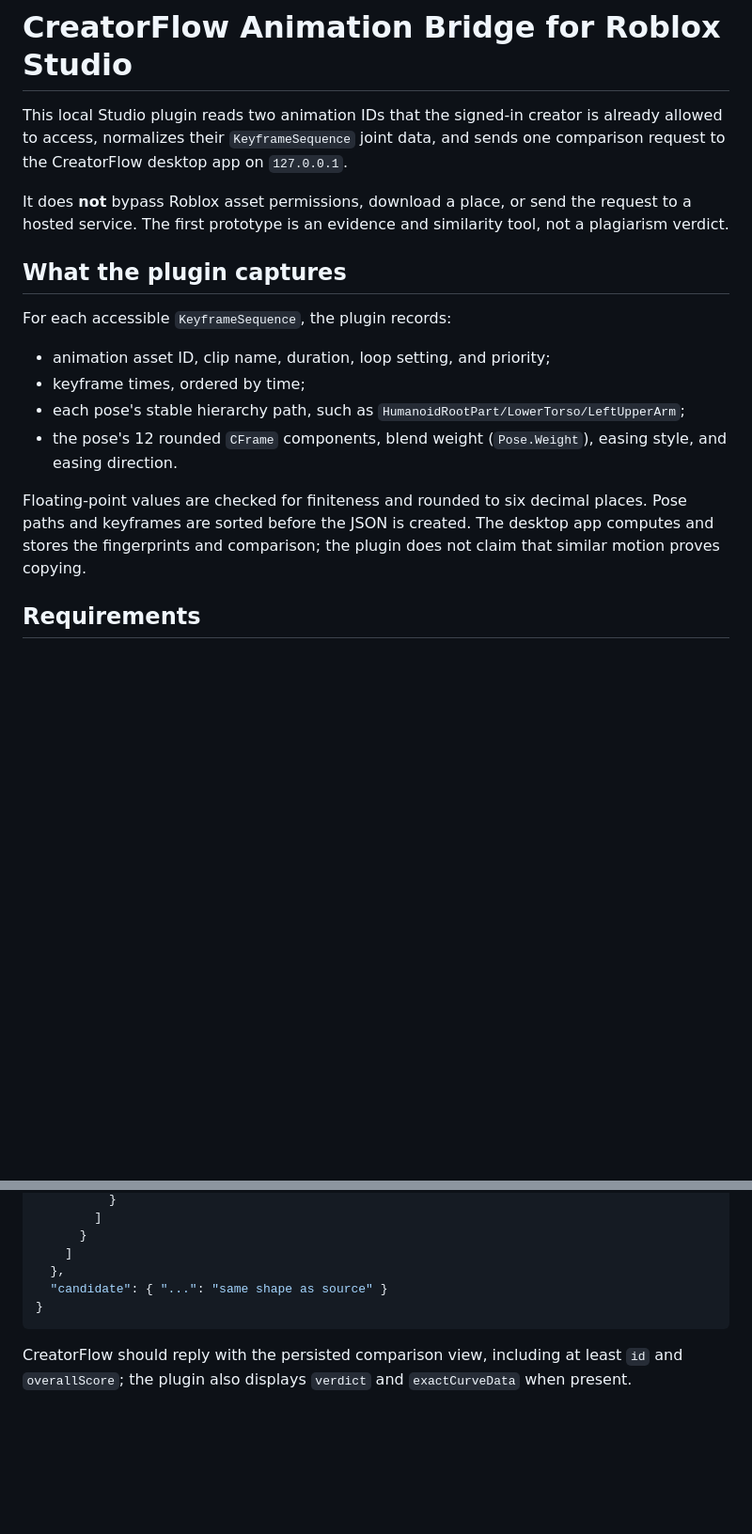
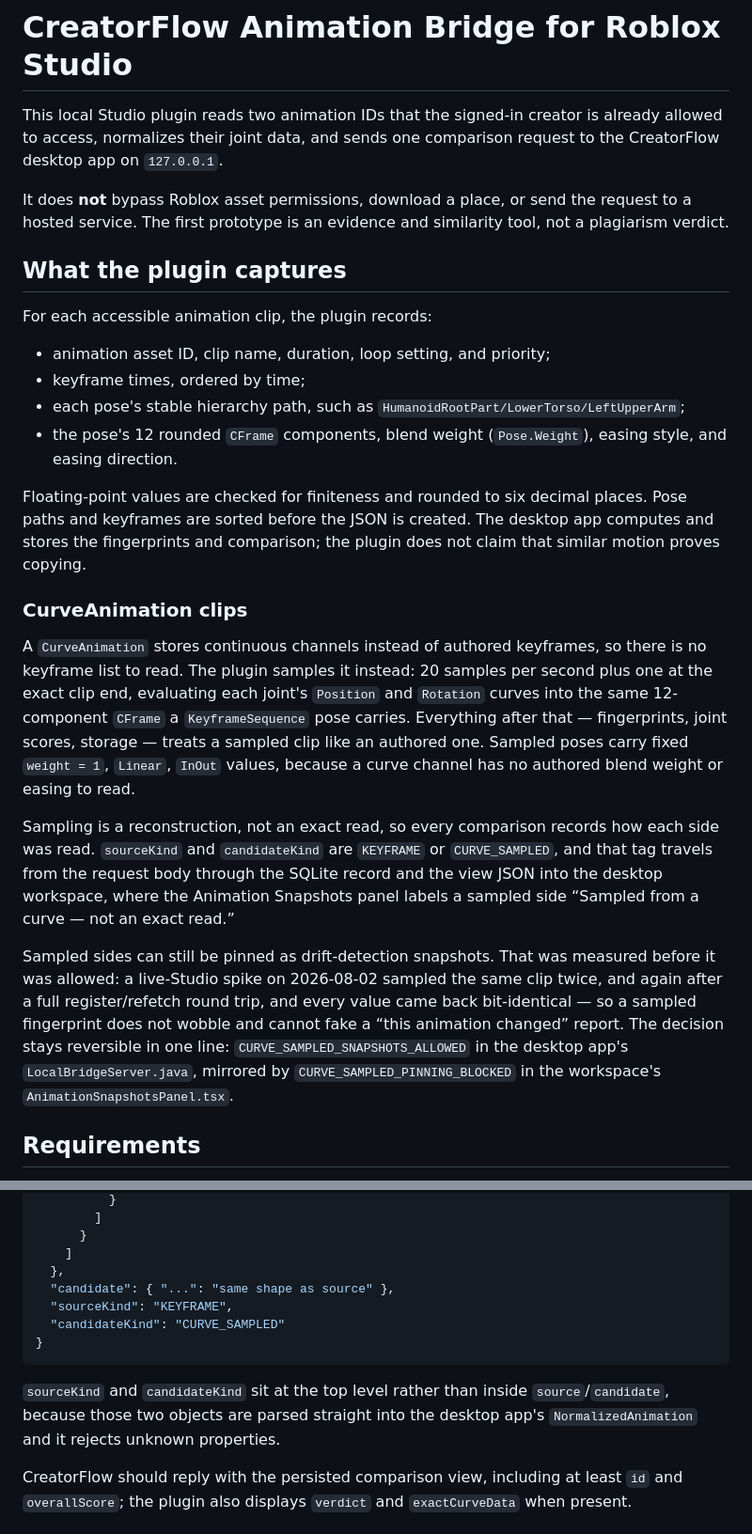
Before and after one commit to Bryancruzcb/creatorflow, a Markdown page: roblox-plugin/desktop-bridge/README.md, 2 parts joined by grey strips. Shown at 94% size. Drawn GitHub-style; blank space fills up the shorter version.

Commit message:
docs: describe shipped CurveAnimation support instead of the old rejection

````diff
--- a/roblox-plugin/desktop-bridge/README.md
+++ b/roblox-plugin/desktop-bridge/README.md
@@ -1,12 +1,12 @@
 # CreatorFlow Animation Bridge for Roblox Studio
 
-This local Studio plugin reads two animation IDs that the signed-in creator is already allowed to access, normalizes their `KeyframeSequence` joint data, and sends one comparison request to the CreatorFlow desktop app on `127.0.0.1`.
+This local Studio plugin reads two animation IDs that the signed-in creator is already allowed to access, normalizes their joint data, and sends one comparison request to the CreatorFlow desktop app on `127.0.0.1`.
 
 It does **not** bypass Roblox asset permissions, download a place, or send the request to a hosted service. The first prototype is an evidence and similarity tool, not a plagiarism verdict.
 
 ## What the plugin captures
 
-For each accessible `KeyframeSequence`, the plugin records:
+For each accessible animation clip, the plugin records:
 
 - animation asset ID, clip name, duration, loop setting, and priority;
 - keyframe times, ordered by time;
@@ -14,6 +14,14 @@ For each accessible `KeyframeSequence`, the plugin records:
 - the pose's 12 rounded `CFrame` components, blend weight (`Pose.Weight`), easing style, and easing direction.
 
 Floating-point values are checked for finiteness and rounded to six decimal places. Pose paths and keyframes are sorted before the JSON is created. The desktop app computes and stores the fingerprints and comparison; the plugin does not claim that similar motion proves copying.
+
+### CurveAnimation clips
+
+A `CurveAnimation` stores continuous channels instead of authored keyframes, so there is no keyframe list to read. The plugin samples it instead: 20 samples per second plus one at the exact clip end, evaluating each joint's `Position` and `Rotation` curves into the same 12-component `CFrame` a `KeyframeSequence` pose carries. Everything after that — fingerprints, joint scores, storage — treats a sampled clip like an authored one. Sampled poses carry fixed `weight = 1`, `Linear`, `InOut` values, because a curve channel has no authored blend weight or easing to read.
+
+Sampling is a reconstruction, not an exact read, so every comparison records how each side was read. `sourceKind` and `candidateKind` are `KEYFRAME` or `CURVE_SAMPLED`, and that tag travels from the request body through the SQLite record and the view JSON into the desktop workspace, where the Animation Snapshots panel labels a sampled side “Sampled from a curve — not an exact read.”
+
+Sampled sides can still be pinned as drift-detection snapshots. That was measured before it was allowed: a live-Studio spike on 2026-08-02 sampled the same clip twice, and again after a full register/refetch round trip, and every value came back bit-identical — so a sampled fingerprint does not wobble and cannot fake a “this animation changed” report. The decision stays reversible in one line: `CURVE_SAMPLED_SNAPSHOTS_ALLOWED` in the desktop app's `LocalBridgeServer.java`, mirrored by `CURVE_SAMPLED_PINNING_BLOCKED` in the workspace's `AnimationSnapshotsPanel.tsx`.
 
 ## Requirements
 
@@ -110,9 +118,13 @@ The JSON shape is:
       }
     ]
   },
-  "candidate": { "...": "same shape as source" }
+  "candidate": { "...": "same shape as source" },
+  "sourceKind": "KEYFRAME",
+  "candidateKind": "CURVE_SAMPLED"
 }
 ```
+
+`sourceKind` and `candidateKind` sit at the top level rather than inside `source`/`candidate`, because those two objects are parsed straight into the desktop app's `NormalizedAnimation` and it rejects unknown properties.
 
 CreatorFlow should reply with the persisted comparison view, including at least `id` and `overallScore`; the plugin also displays `verdict` and `exactCurveData` when present.
 
````
Also changed, not shown: other parts of roblox-plugin/desktop-bridge/README.md (+6 -2 lines), README.md (+15 -7 lines).
